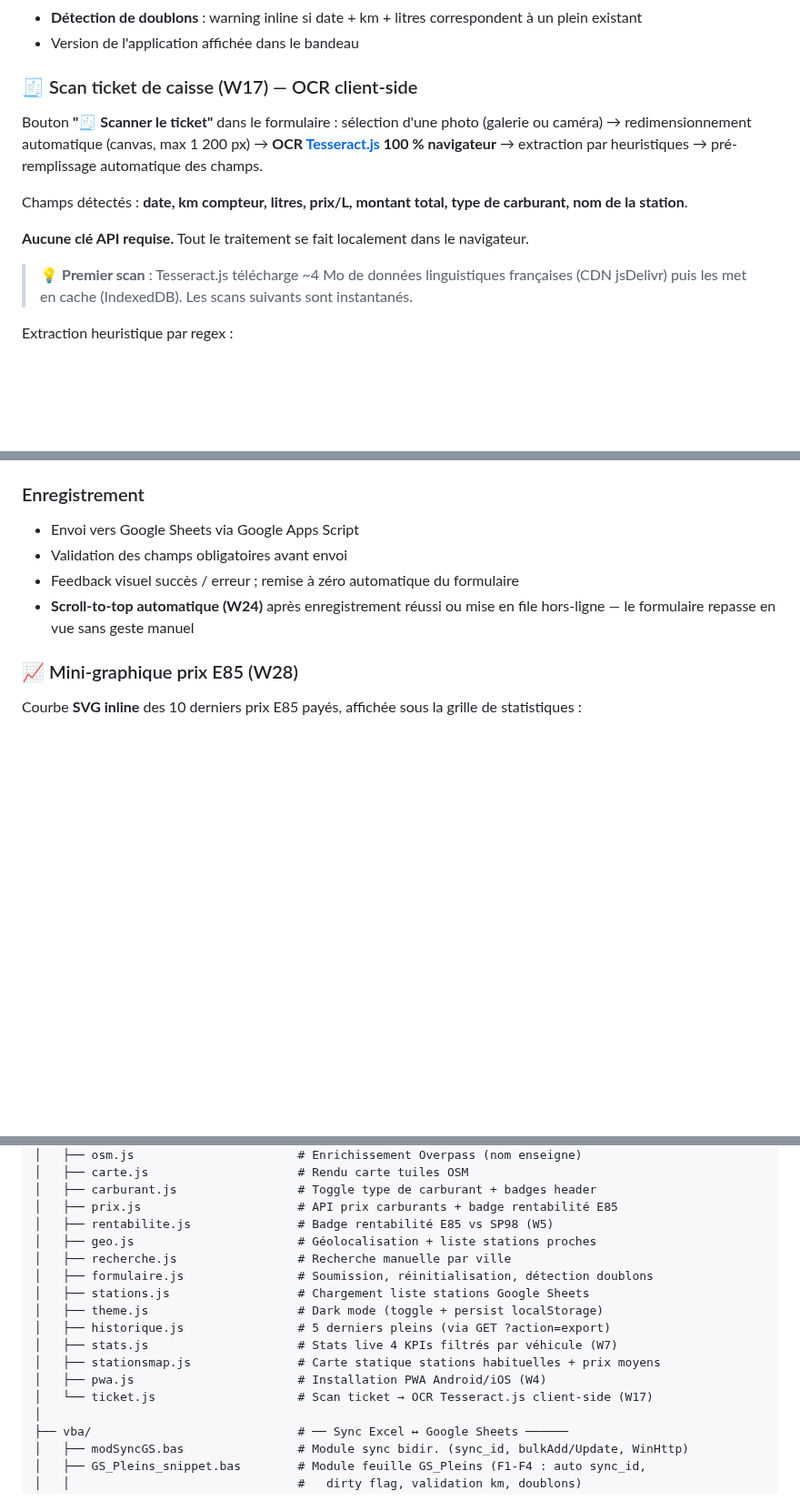
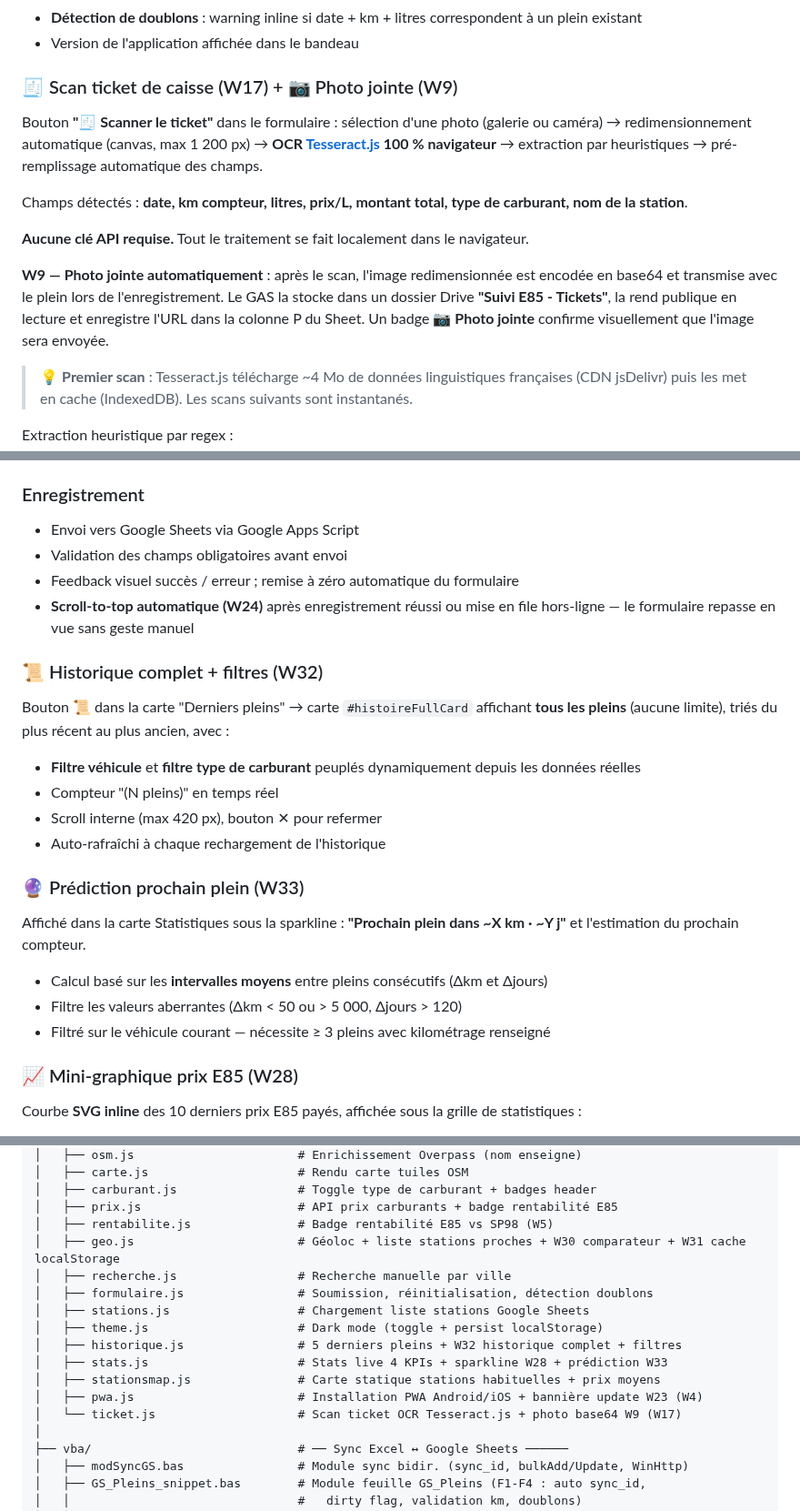
Before and after one commit to fdaubercy/suivi-conso-carburant, a Markdown page: README.md, 3 parts joined by grey strips. Shown at 91% size. Drawn GitHub-style; blank space fills up the shorter version.

```diff
--- a/README.md
+++ b/README.md
@@ -29,7 +30,7 @@ Ajouter à l'écran d'accueil iPhone : Safari → Partager → « Sur l'écran d
 - **Détection de doublons** : warning inline si date + km + litres correspondent à un plein existant
 - Version de l'application affichée dans le bandeau
 
-### 🧾 Scan ticket de caisse (W17) — OCR client-side
+### 🧾 Scan ticket de caisse (W17) + 📷 Photo jointe (W9)
 
 Bouton **"🧾 Scanner le ticket"** dans le formulaire : sélection d'une photo (galerie ou caméra) →
 redimensionnement automatique (canvas, max 1 200 px) → **OCR [Tesseract.js](https://tesseract.projectnaptha.com/) 100 % navigateur** →
@@ -38,6 +39,11 @@ extraction par heuristiques → pré-remplissage automatique des champs.
 Champs détectés : **date, km compteur, litres, prix/L, montant total, type de carburant, nom de la station**.
 
 **Aucune clé API requise.** Tout le traitement se fait localement dans le navigateur.
+
+**W9 — Photo jointe automatiquement** : après le scan, l'image redimensionnée est encodée en base64
+et transmise avec le plein lors de l'enregistrement. Le GAS la stocke dans un dossier Drive
+**"Suivi E85 - Tickets"**, la rend publique en lecture et enregistre l'URL dans la colonne P du Sheet.
+Un badge **📷 Photo jointe** confirme visuellement que l'image sera envoyée.
 
 > 💡 **Premier scan** : Tesseract.js télécharge ~4 Mo de données linguistiques françaises (CDN jsDelivr)
 > puis les met en cache (IndexedDB). Les scans suivants sont instantanés.
@@ -106,6 +114,21 @@ Si OSM ne retourne pas de résultat, l'adresse de l'API gouvernementale est util
 - Validation des champs obligatoires avant envoi
 - Feedback visuel succès / erreur ; remise à zéro automatique du formulaire
 - **Scroll-to-top automatique (W24)** après enregistrement réussi ou mise en file hors-ligne — le formulaire repasse en vue sans geste manuel
+
+### 📜 Historique complet + filtres (W32)
+Bouton **📜** dans la carte "Derniers pleins" → carte `#histoireFullCard` affichant **tous les pleins**
+(aucune limite), triés du plus récent au plus ancien, avec :
+- **Filtre véhicule** et **filtre type de carburant** peuplés dynamiquement depuis les données réelles
+- Compteur "(N pleins)" en temps réel
+- Scroll interne (max 420 px), bouton ✕ pour refermer
+- Auto-rafraîchi à chaque rechargement de l'historique
+
+### 🔮 Prédiction prochain plein (W33)
+Affiché dans la carte Statistiques sous la sparkline : **"Prochain plein dans ~X km · ~Y j"**
+et l'estimation du prochain compteur.
+- Calcul basé sur les **intervalles moyens** entre pleins consécutifs (Δkm et Δjours)
+- Filtre les valeurs aberrantes (Δkm < 50 ou > 5 000, Δjours > 120)
+- Filtré sur le véhicule courant — nécessite ≥ 3 pleins avec kilométrage renseigné
 
 ### 📈 Mini-graphique prix E85 (W28)
 Courbe **SVG inline** des 10 derniers prix E85 payés, affichée sous la grille de statistiques :
@@ -169,16 +192,16 @@ suivi-e85/
 │   ├── carburant.js                 # Toggle type de carburant + badges header
 │   ├── prix.js                      # API prix carburants + badge rentabilité E85
 │   ├── rentabilite.js               # Badge rentabilité E85 vs SP98 (W5)
-│   ├── geo.js                       # Géolocalisation + liste stations proches
+│   ├── geo.js                       # Géoloc + liste stations proches + W30 comparateur + W31 cache localStorage
 │   ├── recherche.js                 # Recherche manuelle par ville
 │   ├── formulaire.js                # Soumission, réinitialisation, détection doublons
 │   ├── stations.js                  # Chargement liste stations Google Sheets
 │   ├── theme.js                     # Dark mode (toggle + persist localStorage)
-│   ├── historique.js                # 5 derniers pleins (via GET ?action=export)
-│   ├── stats.js                     # Stats live 4 KPIs filtrés par véhicule (W7)
+│   ├── historique.js                # 5 derniers pleins + W32 historique complet + filtres
+│   ├── stats.js                     # Stats live 4 KPIs + sparkline W28 + prédiction W33
 │   ├── stationsmap.js               # Carte statique stations habituelles + prix moyens
-│   ├── pwa.js                       # Installation PWA Android/iOS (W4)
-│   └── ticket.js                    # Scan ticket → OCR Tesseract.js client-side (W17)
+│   ├── pwa.js                       # Installation PWA Android/iOS + bannière update W23 (W4)
+│   └── ticket.js                    # Scan ticket OCR Tesseract.js + photo base64 W9 (W17)
 │
 ├── vba/                             # ── Sync Excel ↔ Google Sheets ──────
 │   ├── modSyncGS.bas                # Module sync bidir. (sync_id, bulkAdd/Update, WinHttp)
```
Also changed, not shown: other parts of README.md (+15 -10 lines).
